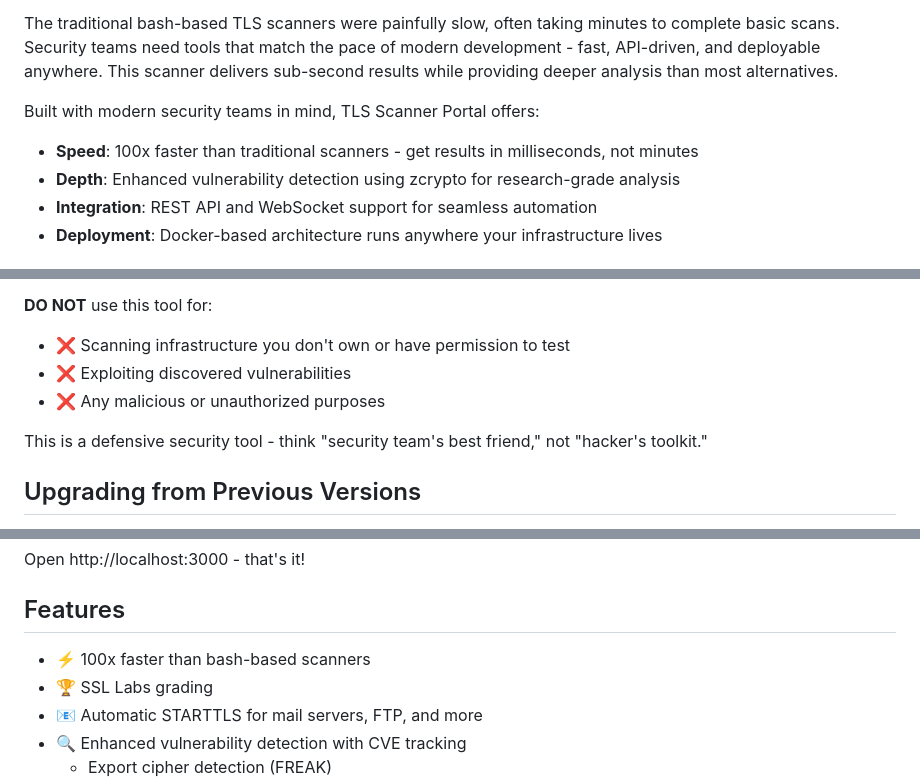
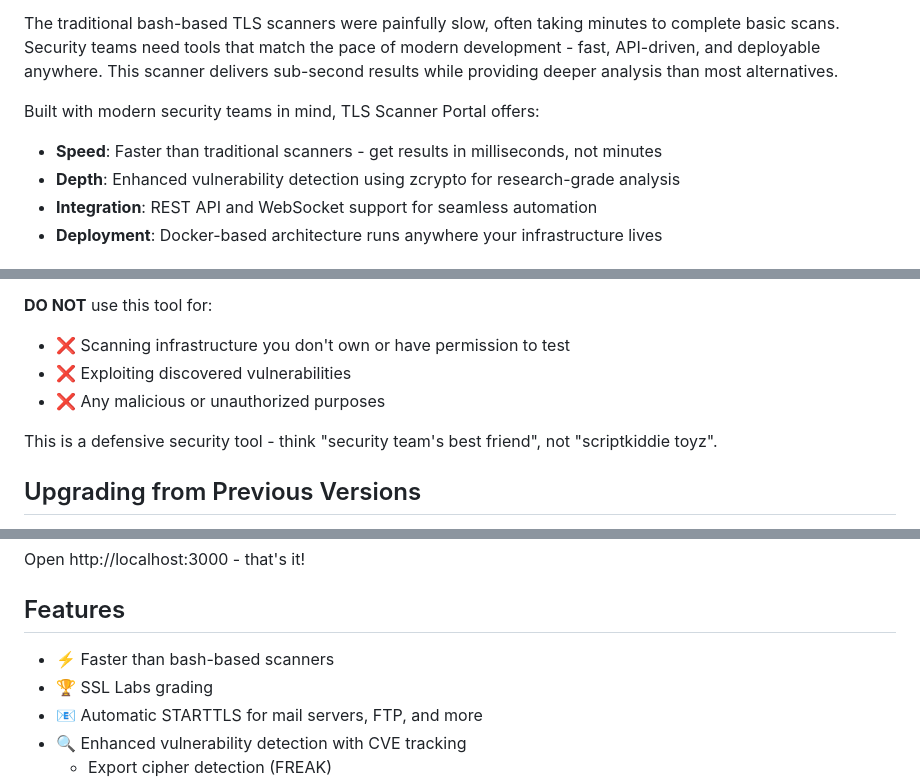
Before and after one commit to jphoke/tlsscanner, a Markdown page: README.md, 3 parts joined by grey strips. Drawn GitHub-style.

```diff
--- a/README.md
+++ b/README.md
@@ -9,7 +10,7 @@ This project began as a learning exercise to explore Claude Code's capabilities
 The traditional bash-based TLS scanners were painfully slow, often taking minutes to complete basic scans. Security teams need tools that match the pace of modern development - fast, API-driven, and deployable anywhere. This scanner delivers sub-second results while providing deeper analysis than most alternatives.
 
 Built with modern security teams in mind, TLS Scanner Portal offers:
-- **Speed**: 100x faster than traditional scanners - get results in milliseconds, not minutes
+- **Speed**: Faster than traditional scanners - get results in milliseconds, not minutes
 - **Depth**: Enhanced vulnerability detection using zcrypto for research-grade analysis
 - **Integration**: REST API and WebSocket support for seamless automation
 - **Deployment**: Docker-based architecture runs anywhere your infrastructure lives
@@ -38,7 +39,7 @@ This tool is designed exclusively for:
 - ❌ Exploiting discovered vulnerabilities
 - ❌ Any malicious or unauthorized purposes
 
-This is a defensive security tool - think "security team's best friend," not "hacker's toolkit."
+This is a defensive security tool - think "security team's best friend", not "scriptkiddie toyz".
 
 ## Upgrading from Previous Versions
 
@@ -56,7 +57,7 @@ Open http://localhost:3000 - that's it!
 
 ## Features
 
-- ⚡ 100x faster than bash-based scanners
+- ⚡ Faster than bash-based scanners
 - 🏆 SSL Labs grading
 - 📧 Automatic STARTTLS for mail servers, FTP, and more
 - 🔍 Enhanced vulnerability detection with CVE tracking
```
Also changed, not shown: other parts of README.md (+1 -8 lines).
